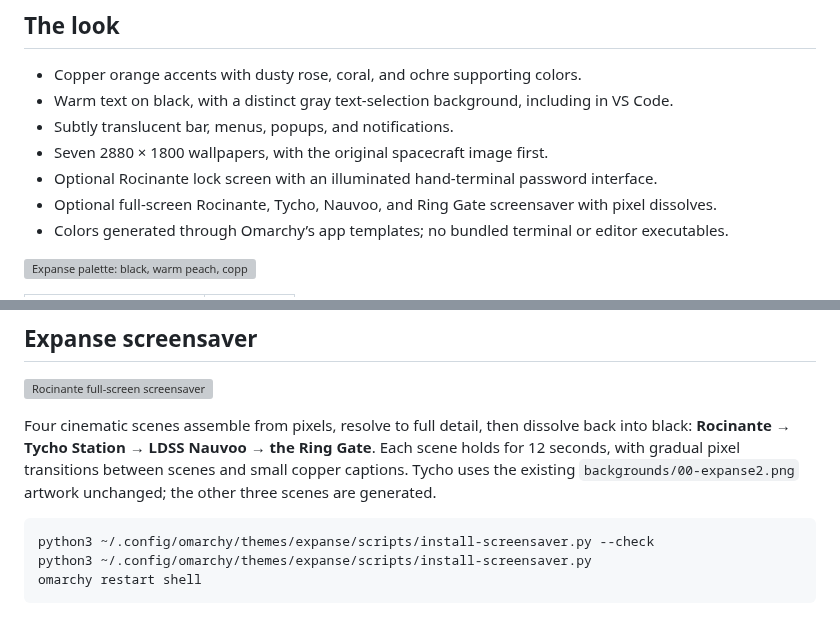
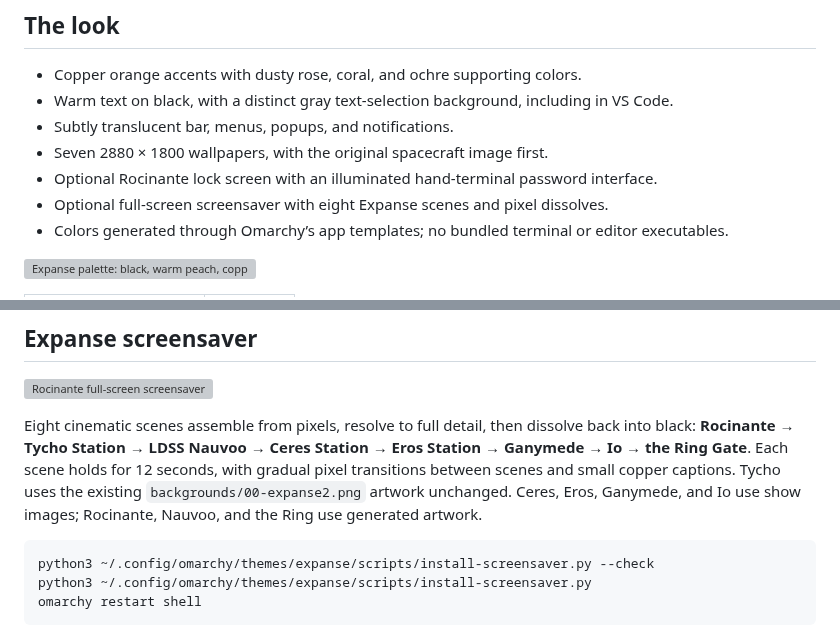
Before and after one commit to mcsmith3/omarchy-expanse-theme, a Markdown page: README.md, 2 parts joined by grey strips. GitHub-like rendering; grey boxes are pictures that could not be loaded.

Commit message:
Add Ceres Eros Ganymede and Io show images to screensaver

````diff
--- a/README.md
+++ b/README.md
@@ -20,7 +20,7 @@ window transparency setup are not installed by the theme itself.
 - Subtly translucent bar, menus, popups, and notifications.
 - Seven 2880 × 1800 wallpapers, with the original spacecraft image first.
 - Optional Rocinante lock screen with an illuminated hand-terminal password interface.
-- Optional full-screen Rocinante, Tycho, Nauvoo, and Ring Gate screensaver with pixel dissolves.
+- Optional full-screen screensaver with eight Expanse scenes and pixel dissolves.
 - Colors generated through Omarchy’s app templates; no bundled terminal or editor executables.
 
 ![Expanse palette: black, warm peach, copper, rose, coral, and ochre](docs/palette.svg)
@@ -100,11 +100,13 @@ cycling stays independent. See [setup, compatibility, and removal](docs/lock-scr
 
 ![Rocinante full-screen screensaver](docs/screensaver-preview.png)
 
-Four cinematic scenes assemble from pixels, resolve to full detail,
-then dissolve back into black: **Rocinante → Tycho Station → LDSS Nauvoo → the
+Eight cinematic scenes assemble from pixels, resolve to full detail,
+then dissolve back into black: **Rocinante → Tycho Station → LDSS Nauvoo →
+Ceres Station → Eros Station → Ganymede → Io → the
 Ring Gate**. Each scene holds for 12 seconds, with gradual pixel transitions
 between scenes and small copper captions. Tycho uses the existing
-`backgrounds/00-expanse2.png` artwork unchanged; the other three scenes are generated.
+`backgrounds/00-expanse2.png` artwork unchanged. Ceres, Eros, Ganymede, and Io
+use show images; Rocinante, Nauvoo, and the Ring use generated artwork.
 
 ```sh
 python3 ~/.config/omarchy/themes/expanse/scripts/install-screensaver.py --check
````
Also changed, not shown: ARTWORK.md (+14 -1 lines), docs/screensaver.md (+16 -3 lines), screensaver/images/ceres.jpg (added), screensaver/images/eros.jpg (added), screensaver/images/ganymede.jpg (added), screensaver/images/io.jpg (added), 4 other files.
